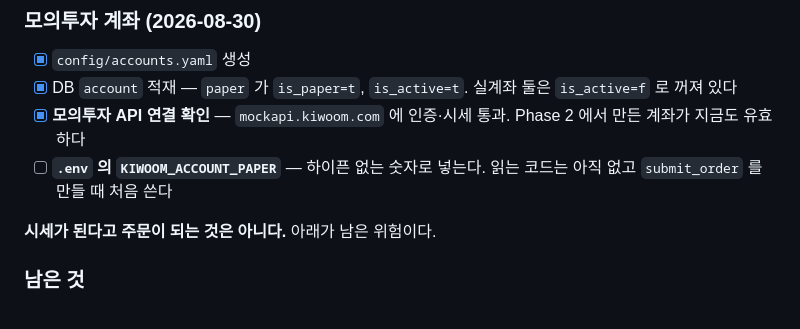
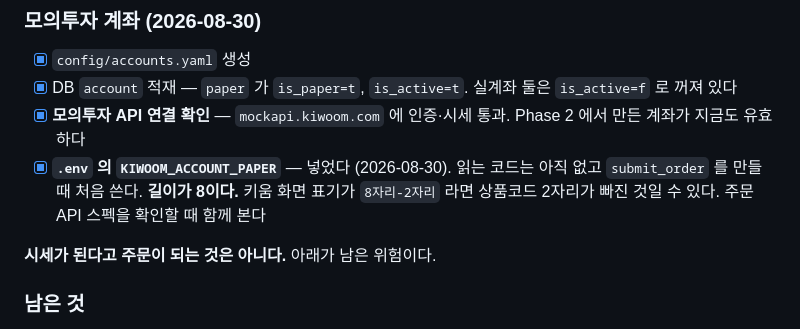
Before and after one commit to bhchoi-claude/stock-portal, a Markdown page: checklist.md, the part around the change. GitHub-like rendering.

Commit message:
KIWOOM_ACCOUNT_PAPER 설정을 확인한다
로더가 읽는다. 길이가 8이라 키움 표기가 8자리-2자리 형태라면 상품코드
2자리가 빠졌을 수 있다. 이 값을 읽는 코드가 아직 없고 계좌번호 형식도
미확인이라 지금 고치지 않는다. 주문 API 스펙을 확인할 때 함께 본다.

Co-Authored-By: Claude Opus 5 <noreply@anthropic.com>

```diff
--- a/checklist.md
+++ b/checklist.md
@@ -32,8 +32,10 @@
       실계좌 둘은 `is_active=f` 로 꺼져 있다
 - [x] **모의투자 API 연결 확인** — `mockapi.kiwoom.com` 에 인증·시세 통과.
       Phase 2 에서 만든 계좌가 지금도 유효하다
-- [ ] **`.env` 의 `KIWOOM_ACCOUNT_PAPER`** — 하이픈 없는 숫자로 넣는다.
-      읽는 코드는 아직 없고 `submit_order` 를 만들 때 처음 쓴다
+- [x] **`.env` 의 `KIWOOM_ACCOUNT_PAPER`** — 넣었다 (2026-08-30). 읽는 코드는
+      아직 없고 `submit_order` 를 만들 때 처음 쓴다.
+      **길이가 8이다.** 키움 화면 표기가 `8자리-2자리` 라면 상품코드 2자리가
+      빠진 것일 수 있다. 주문 API 스펙을 확인할 때 함께 본다
 
 **시세가 된다고 주문이 되는 것은 아니다.** 아래가 남은 위험이다.
 
```
